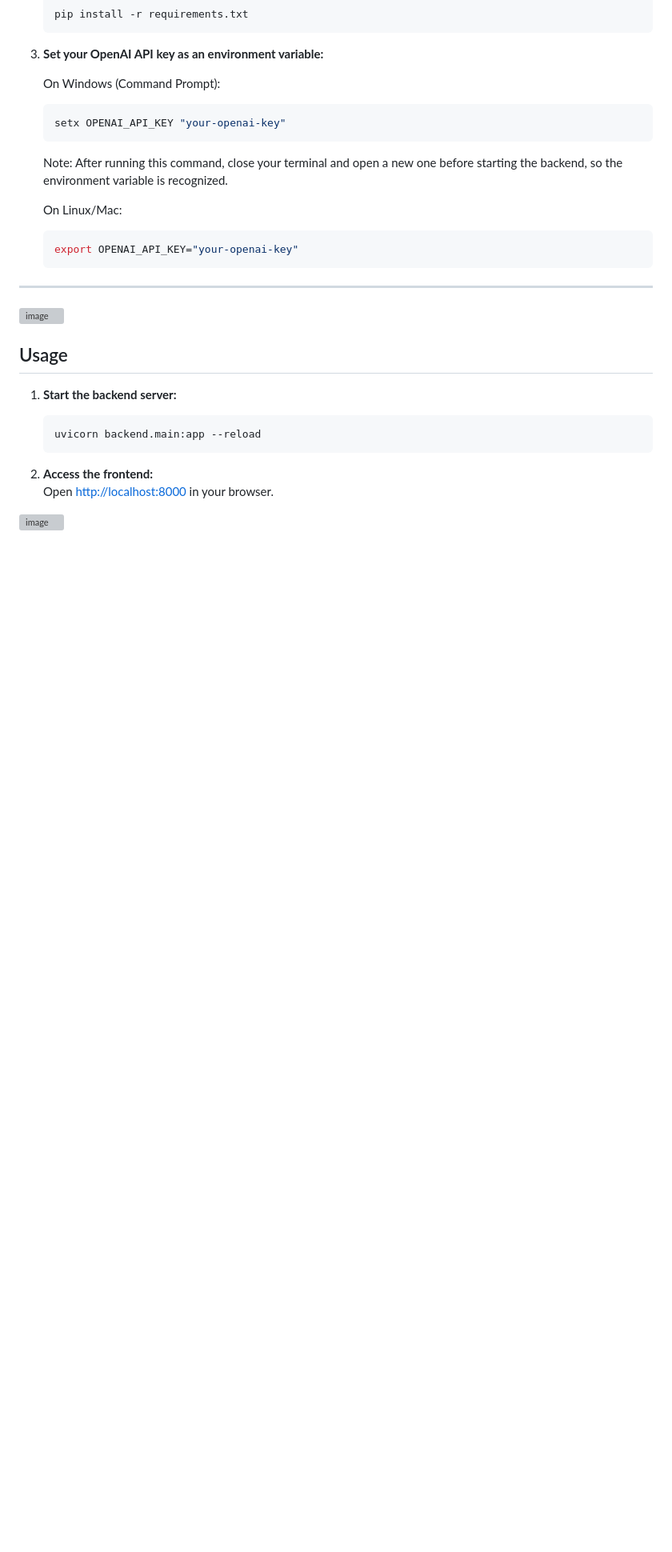
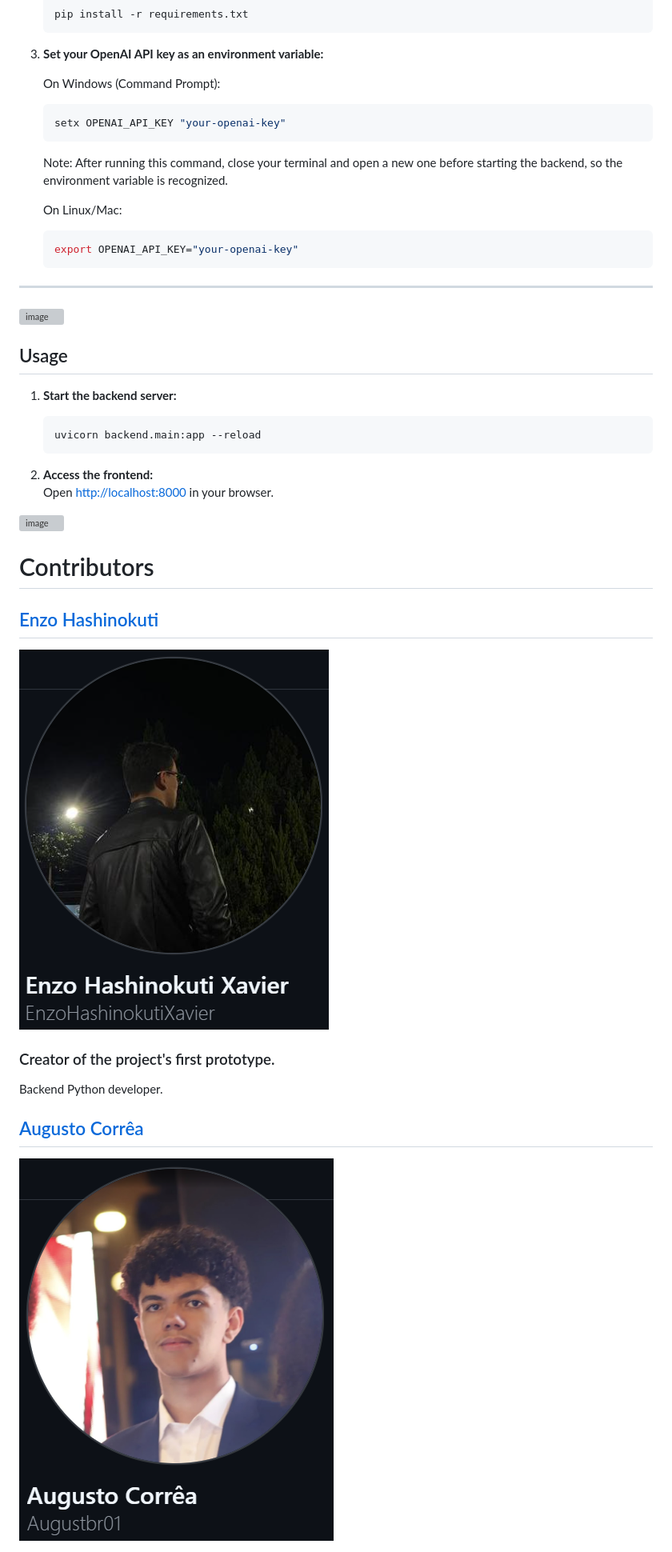
Before and after one commit to EnzoHashinokutiXavier/HolyMind, a Markdown page: README.md, the part around one of its changes. Shown at 80% size. Rendered like a GitHub page; pictures changed too: Captura de tela 2025-09-23 134142.png (added), Captura de tela 2025-09-23 134159.png (added); blank space fills up the shorter version; grey boxes are pictures that could not be loaded.

Commit message:
docs: adding contributors to the readme

```diff
--- a/README.md
+++ b/README.md
@@ -53,3 +53,18 @@ Find Bible passages by book, chapter, and verse!
    Open [http://localhost:8000](http://localhost:8000) in your browser.
 
 <img width="1914" height="630" alt="image" src="https://github.com/user-attachments/assets/ab932efd-bf16-44f7-b94a-aca5916a9d0f" />
+
+
+# Contributors
+
+## [Enzo Hashinokuti](https://github.com/EnzoHashinokutiXavier)
+
+![alt text](<Captura de tela 2025-09-23 134142.png>)
+
+### Creator of the project's first prototype.
+Backend Python developer.
+
+## [Augusto Corrêa](https://github.com/Augustbr01)
+
+![alt text](<Captura de tela 2025-09-23 134159.png>)
+
```
Also changed, not shown: other parts of README.md (+16 -0 lines), Captura de tela 2025-09-23 134214.png (added), Captura de tela 2025-09-23 134229.png (added), Captura de tela 2025-09-23 142319.png (added).
